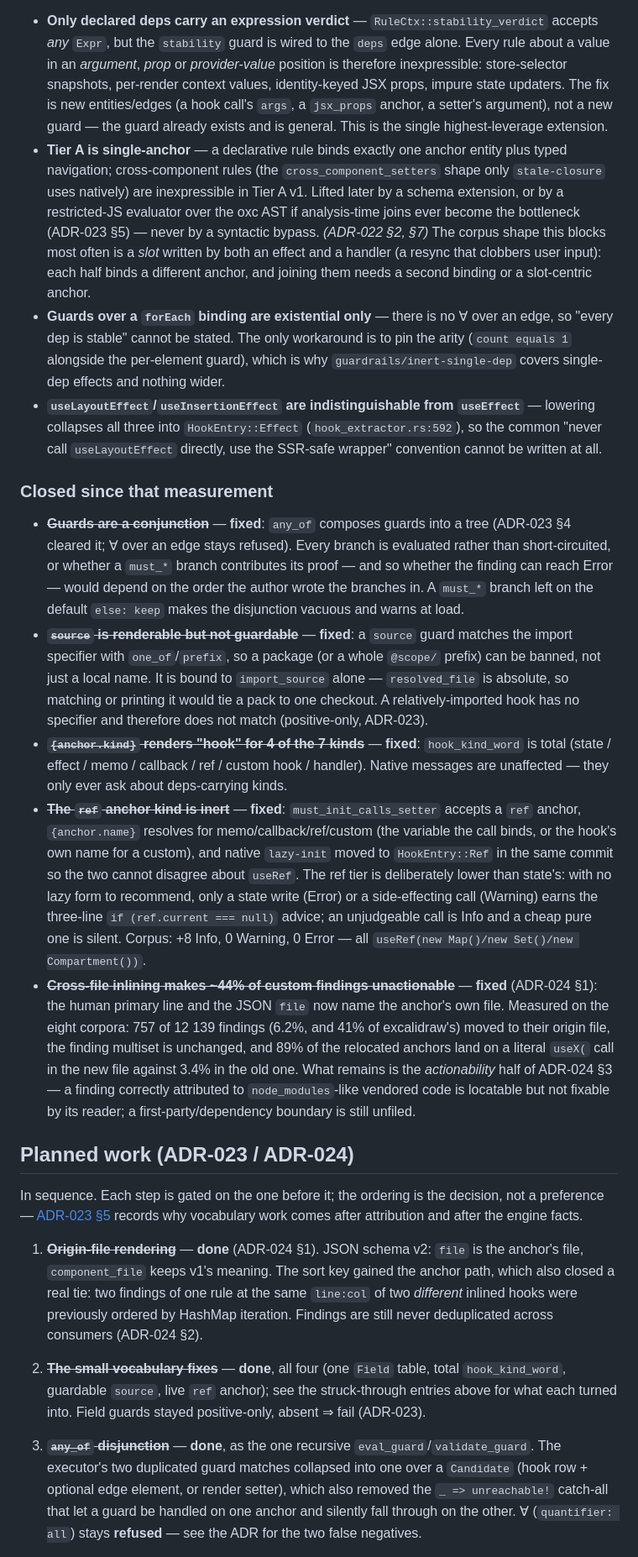
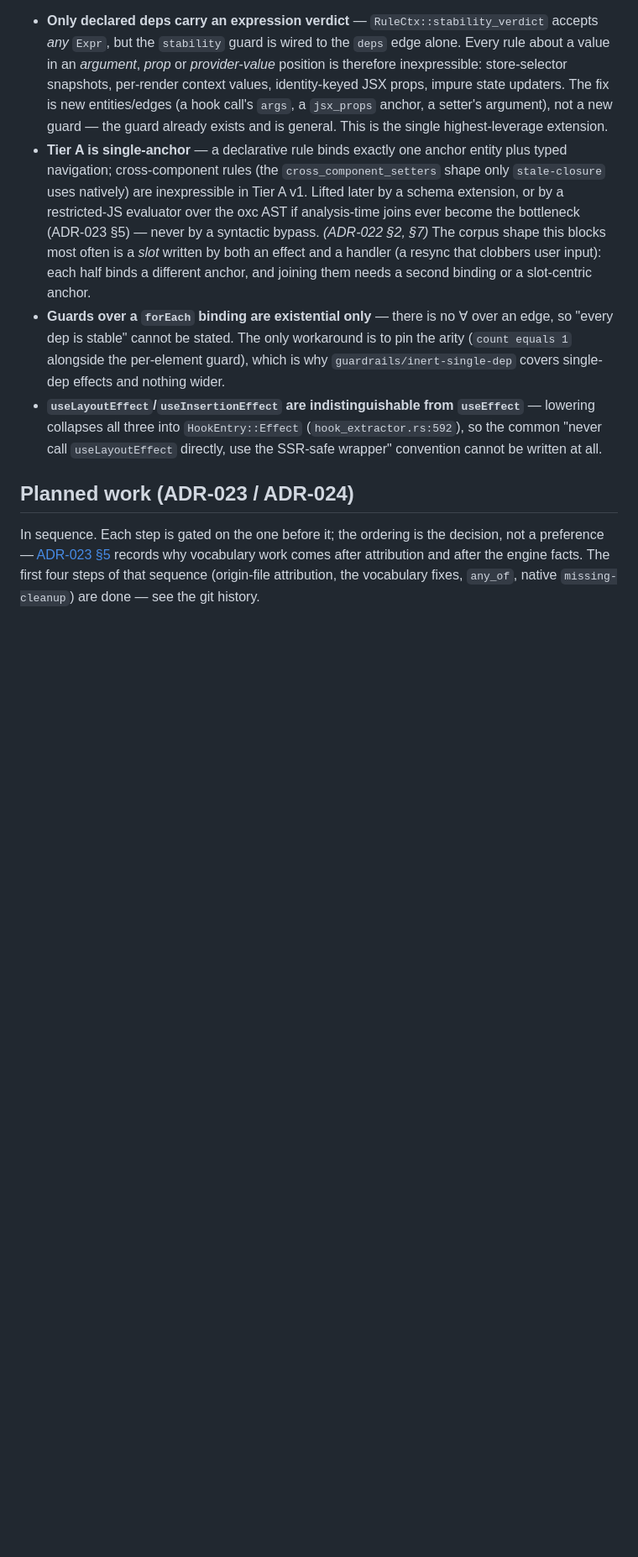
Before and after one commit to rboudrouss/reactant-analyzer, a Markdown page: docs/TODO.md, the part around one of its changes. Shown at 84% size. Drawn GitHub-style; blank space fills up the shorter version.

```diff
--- a/docs/TODO.md
+++ b/docs/TODO.md
@@ -160,66 +154,11 @@ figure. The blockers still standing, in decreasing leverage:
   so the common "never call `useLayoutEffect` directly, use the SSR-safe wrapper"
   convention cannot be written at all.
 
-### Closed since that measurement
-
-- ~~**Guards are a conjunction**~~ — **fixed**: `any_of` composes guards into a
-  tree (ADR-023 §4 cleared it; ∀ over an edge stays refused). Every branch is
-  evaluated rather than short-circuited, or whether a `must_*` branch
-  contributes its proof — and so whether the finding can reach Error — would
-  depend on the order the author wrote the branches in. A `must_*` branch left
-  on the default `else: keep` makes the disjunction vacuous and warns at load.
-- ~~**`source` is renderable but not guardable**~~ — **fixed**: a `source` guard
-  matches the import specifier with `one_of`/`prefix`, so a package (or a whole
-  `@scope/` prefix) can be banned, not just a local name. It is bound to
-  `import_source` alone — `resolved_file` is absolute, so matching or printing it
-  would tie a pack to one checkout. A relatively-imported hook has no specifier
-  and therefore does not match (positive-only, ADR-023).
-- ~~**`{anchor.kind}` renders "hook" for 4 of the 7 kinds**~~ — **fixed**:
-  `hook_kind_word` is total (state / effect / memo / callback / ref / custom hook
-  / handler). Native messages are unaffected — they only ever ask about
-  deps-carrying kinds.
-- ~~**The `ref` anchor kind is inert**~~ — **fixed**: `must_init_calls_setter`
-  accepts a `ref` anchor, `{anchor.name}` resolves for memo/callback/ref/custom
-  (the variable the call binds, or the hook's own name for a custom), and native
-  `lazy-init` moved to `HookEntry::Ref` in the same commit so the two cannot
-  disagree about `useRef`. The ref tier is deliberately lower than state's: with
-  no lazy form to recommend, only a state write (Error) or a side-effecting call
-  (Warning) earns the three-line `if (ref.current === null)` advice; an
-  unjudgeable call is Info and a cheap pure one is silent. Corpus: +8 Info,
-  0 Warning, 0 Error — all `useRef(new Map()/new Set()/new Compartment())`.
-- ~~**Cross-file inlining makes ~44% of custom findings unactionable**~~ — **fixed**
-  (ADR-024 §1): the human primary line and the JSON `file` now name the anchor's
-  own file. Measured on the eight corpora: 757 of 12 139 findings (6.2%, and 41%
-  of excalidraw's) moved to their origin file, the finding multiset is unchanged,
-  and 89% of the relocated anchors land on a literal `useX(` call in the new file
-  against 3.4% in the old one. What remains is the *actionability* half of
-  ADR-024 §3 — a finding correctly attributed to `node_modules`-like vendored
-  code is locatable but not fixable by its reader; a first-party/dependency
-  boundary is still unfiled.
-
 ## Planned work (ADR-023 / ADR-024)
 
 In sequence. Each step is gated on the one before it; the ordering is the
 decision, not a preference — [ADR-023 §5](adr/ADR-023-tier-a-vocabulary-growth.md)
 records why vocabulary work comes after attribution and after the engine facts.
+The first four steps of that sequence (origin-file attribution, the vocabulary
+fixes, `any_of`, native `missing-cleanup`) are done — see the git history.
 
-1. ~~**Origin-file rendering**~~ — **done** (ADR-024 §1). JSON schema v2: `file`
-   is the anchor's file, `component_file` keeps v1's meaning. The sort key gained
-   the anchor path, which also closed a real tie: two findings of one rule at the
-   same `line:col` of two *different* inlined hooks were previously ordered by
-   HashMap iteration. Findings are still never deduplicated across consumers
-   (ADR-024 §2).
-
-2. ~~**The small vocabulary fixes**~~ — **done**, all four (one `Field` table,
-   total `hook_kind_word`, guardable `source`, live `ref` anchor); see the
-   struck-through entries above for what each turned into. Field guards stayed
-   positive-only, absent ⇒ fail (ADR-023).
-
-3. ~~**`any_of` disjunction**~~ — **done**, as the one recursive
-   `eval_guard`/`validate_guard`. The executor's two duplicated guard matches
-   collapsed into one over a `Candidate` (hook row + optional edge element, or
-   render setter), which also removed the `_ => unreachable!` catch-all that let
-   a guard be handled on one anchor and silently fall through on the other.
-   ∀ (`quantifier: all`) stays **refused** — see the ADR for the two false
-   negatives.
-
```
Also changed, not shown: other parts of docs/TODO.md (+30 -41 lines), docs/adr/ADR-023-tier-a-vocabulary-growth.md (+25 -0 lines).
